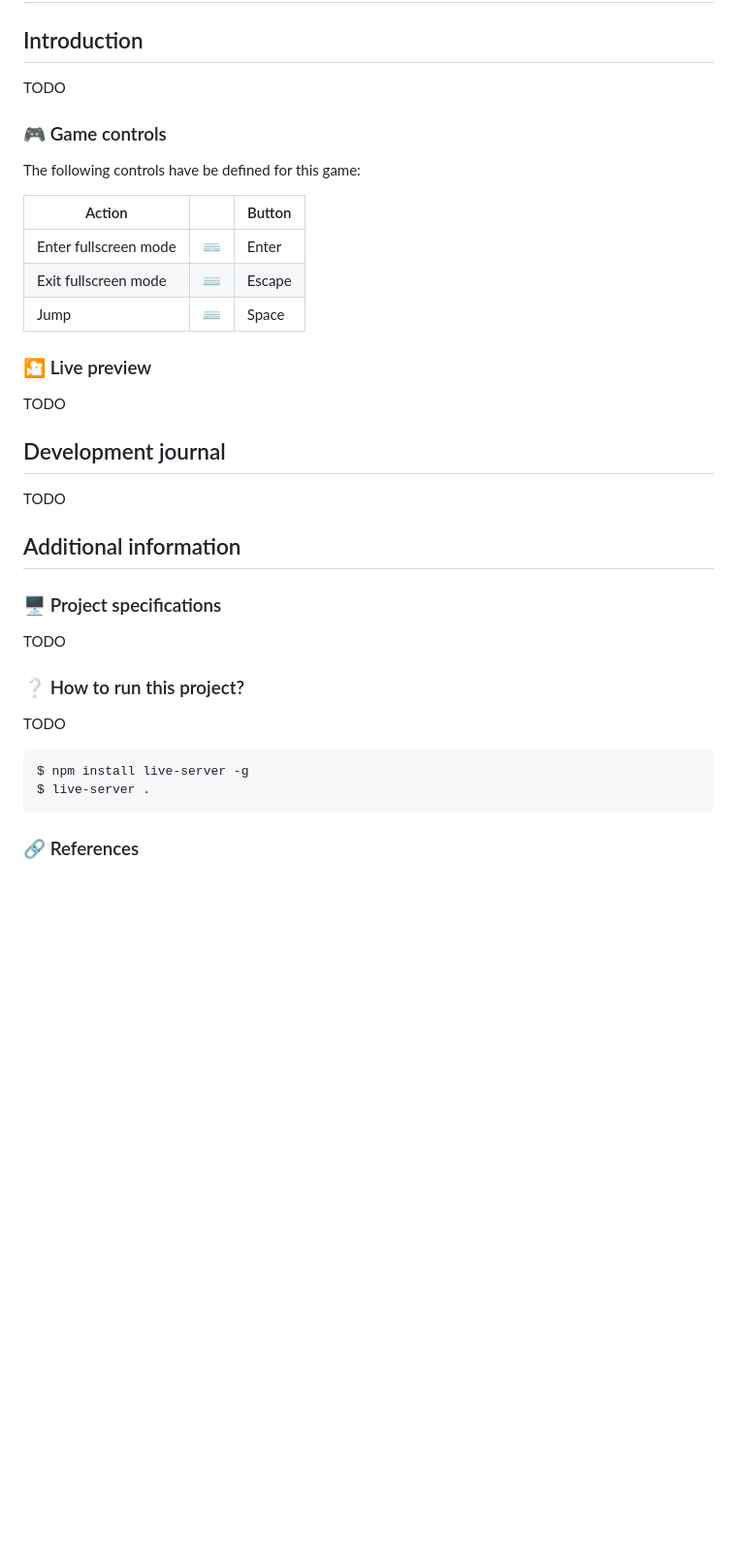
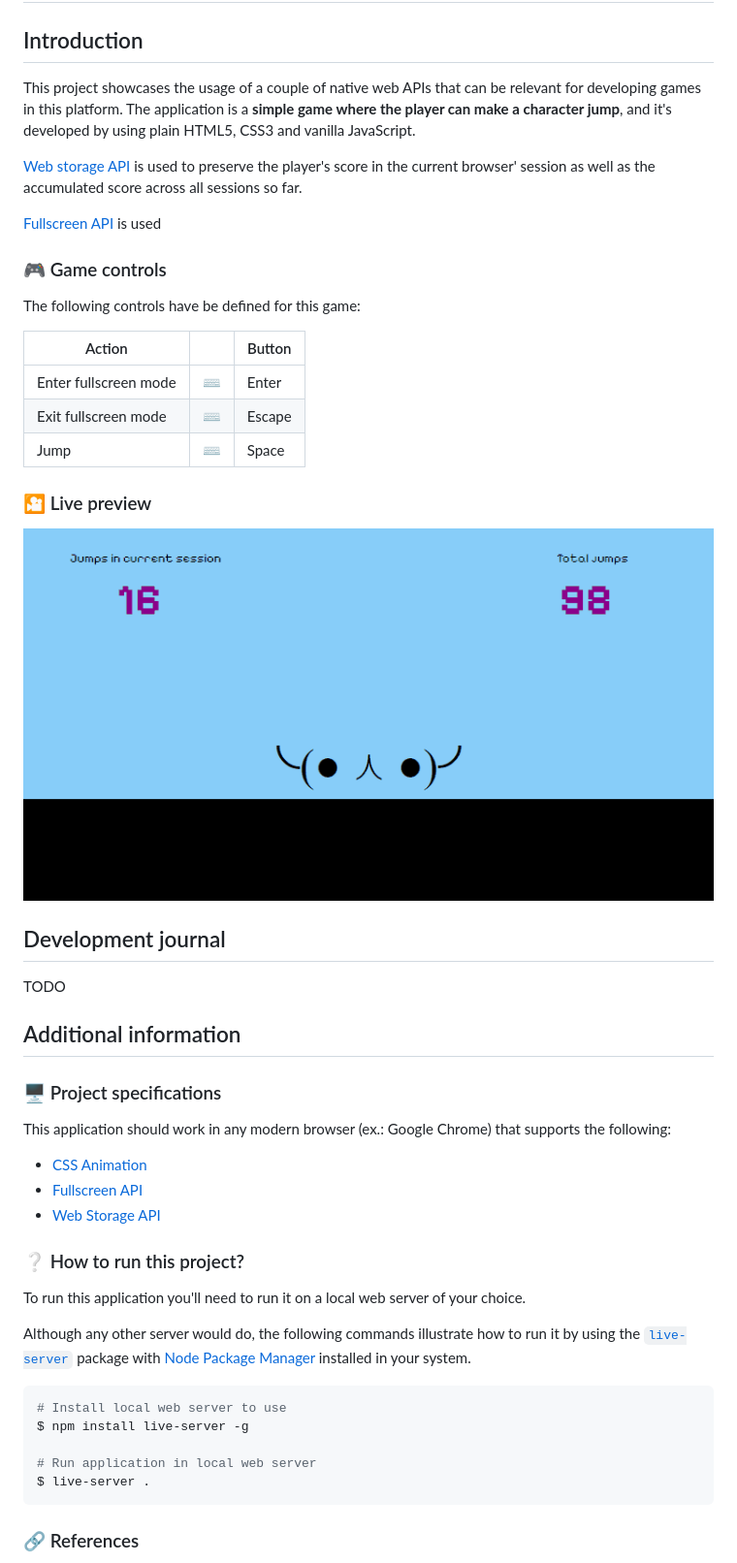
Before and after one commit to LonelyPrincess/mdv-ull-vpde-web-api, a Markdown page: README.md, the part around the change. Shown: that part at 97% size. Rendered like a GitHub page; pictures changed too: res/screenshots/game-preview.gif (added); blank space fills up the shorter version.

Commit message:
docs: add new information to readme file

````diff
--- a/README.md
+++ b/README.md
@@ -2,7 +2,11 @@
 
 ## Introduction
 
-TODO
+This project showcases the usage of a couple of native web APIs that can be relevant for developing games in this platform. The application is a **simple game where the player can make a character jump**, and it's developed by using plain HTML5, CSS3 and vanilla JavaScript.
+
+[Web storage API](https://developer.mozilla.org/en-US/docs/Web/API/Web_Storage_API) is used to preserve the player's score in the current browser' session as well as the accumulated score across all sessions so far.
+
+[Fullscreen API](https://developer.mozilla.org/en-US/docs/Web/API/Fullscreen_API) is used
 
 ### 🎮 Game controls
 
@@ -16,7 +20,7 @@ The following controls have be defined for this game:
 
 ### 🎦 Live preview
 
-TODO
+![Game preview](./res/screenshots/game-preview.gif)
 
 ## Development journal
 
@@ -26,14 +30,23 @@ TODO
 
 ### 🖥️ Project specifications
 
-TODO
+This application should work in any modern browser (ex.: Google Chrome) that supports the following:
+
+- [CSS Animation](https://caniuse.com/css-animation)
+- [Fullscreen API](https://caniuse.com/fullscreen)
+- [Web Storage API](https://caniuse.com/namevalue-storage)
 
 ### ❔ How to run this project?
 
-TODO
+To run this application you'll need to run it on a local web server of your choice.
 
-```
+Although any other server would do, the following commands illustrate how to run it by using the [`live-server`](https://www.npmjs.com/package/live-server) package with [Node Package Manager](https://nodejs.org/en) installed in your system.
+
+```bash
+# Install local web server to use
 $ npm install live-server -g
+
+# Run application in local web server
 $ live-server .
 ```
 
````
